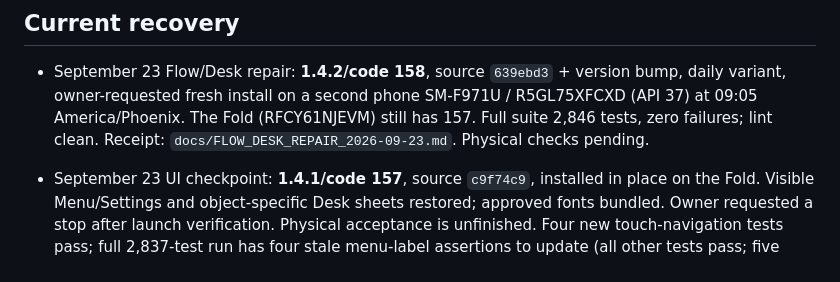
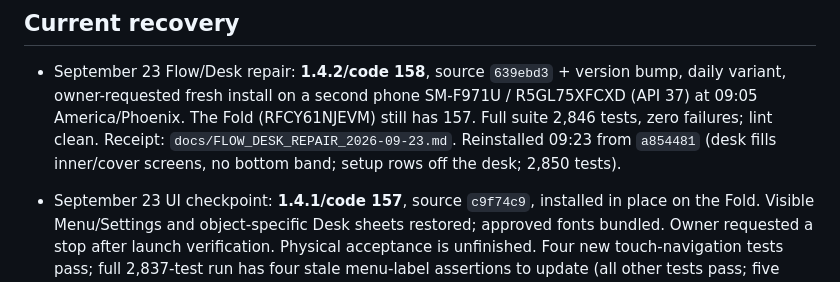
Before and after one commit to dekayrekords-oss/meowmba-app, a Markdown page: BUILD_MASTER.md, the part around the change. Rendered like a GitHub page.

Commit message:
Record 158 reinstall from a854481
Co-Authored-By: Claude Opus 5.5 <noreply@anthropic.com>

```diff
--- a/BUILD_MASTER.md
+++ b/BUILD_MASTER.md
@@ -8,7 +8,8 @@ This supersedes historical build-location/version instructions in other document
 - September 23 Flow/Desk repair: **1.4.2/code 158**, source `639ebd3` + version bump, daily
   variant, owner-requested fresh install on a second phone SM-F971U / R5GL75XFCXD (API 37) at
   09:05 America/Phoenix. The Fold (RFCY61NJEVM) still has 157. Full suite 2,846 tests, zero
-  failures; lint clean. Receipt: `docs/FLOW_DESK_REPAIR_2026-09-23.md`. Physical checks pending.
+  failures; lint clean. Receipt: `docs/FLOW_DESK_REPAIR_2026-09-23.md`. Reinstalled 09:23 from
+  `a854481` (desk fills inner/cover screens, no bottom band; setup rows off the desk; 2,850 tests).
 
 - September 23 UI checkpoint: **1.4.1/code 157**, source `c9f74c9`, installed in place
   on the Fold. Visible Menu/Settings and object-specific Desk sheets restored; approved
```
